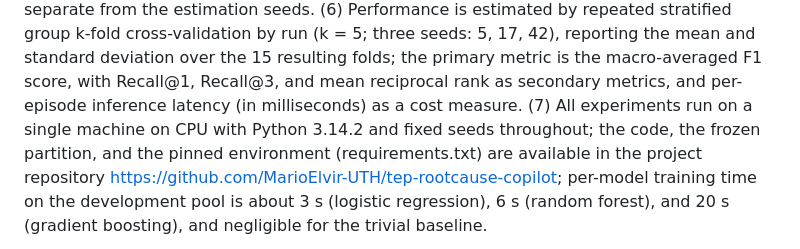
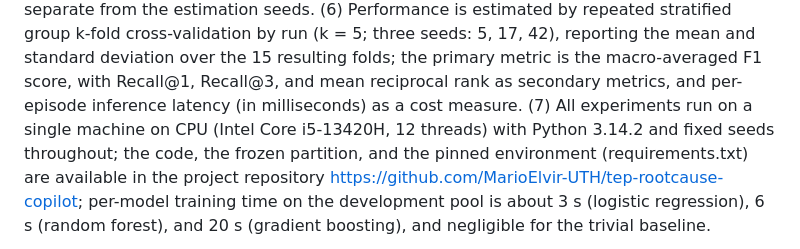
Before and after one commit to MarioElvir-UTH/tep-rootcause-copilot, a Markdown page: PROTOCOLO.md, the part around the change. Rendered like a GitHub page.

Commit message:
Name the reference CPU in the protocol so paper and repo agree
Co-Authored-By: Claude Opus 5 (1M context) <noreply@anthropic.com>
Claude-Session: https://claude.ai/code/session_0158TTcEUgrUnzyimiBPA8w8

```diff
--- a/PROTOCOLO.md
+++ b/PROTOCOLO.md
@@ -70,7 +70,8 @@ mean and standard deviation over the 15 resulting folds; the primary metric is
 the macro-averaged F1 score, with Recall@1, Recall@3, and mean reciprocal rank
 as secondary metrics, and per-episode inference latency (in milliseconds) as a
 cost measure. (7) All
-experiments run on a single machine on CPU with Python 3.14.2 and fixed seeds
+experiments run on a single machine on CPU (Intel Core i5-13420H, 12 threads)
+with Python 3.14.2 and fixed seeds
 throughout; the code, the frozen partition, and the pinned environment
 (requirements.txt) are available in the project repository
 https://github.com/MarioElvir-UTH/tep-rootcause-copilot; per-model training time
```
